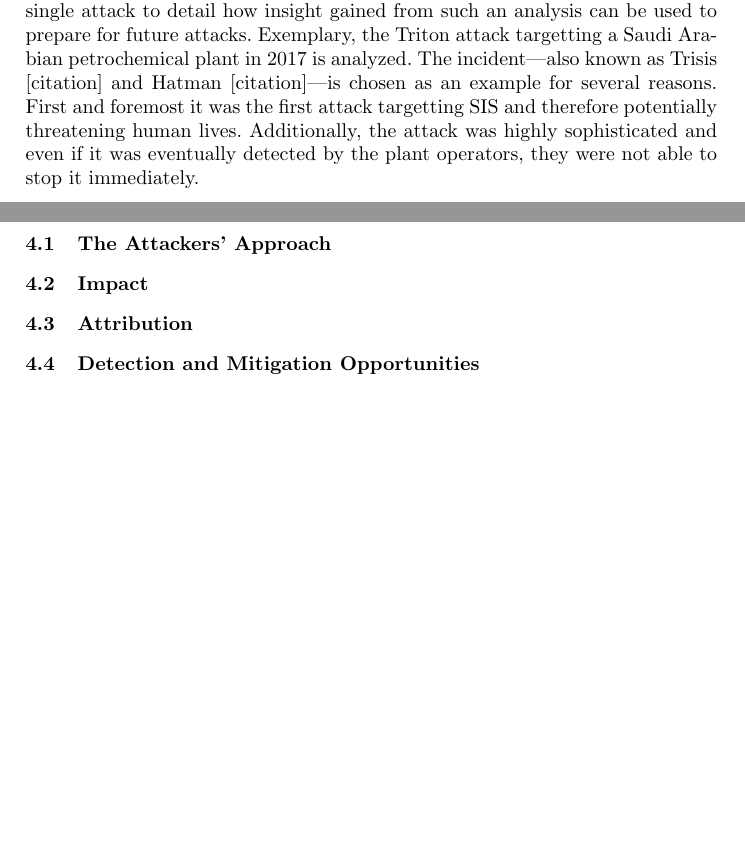
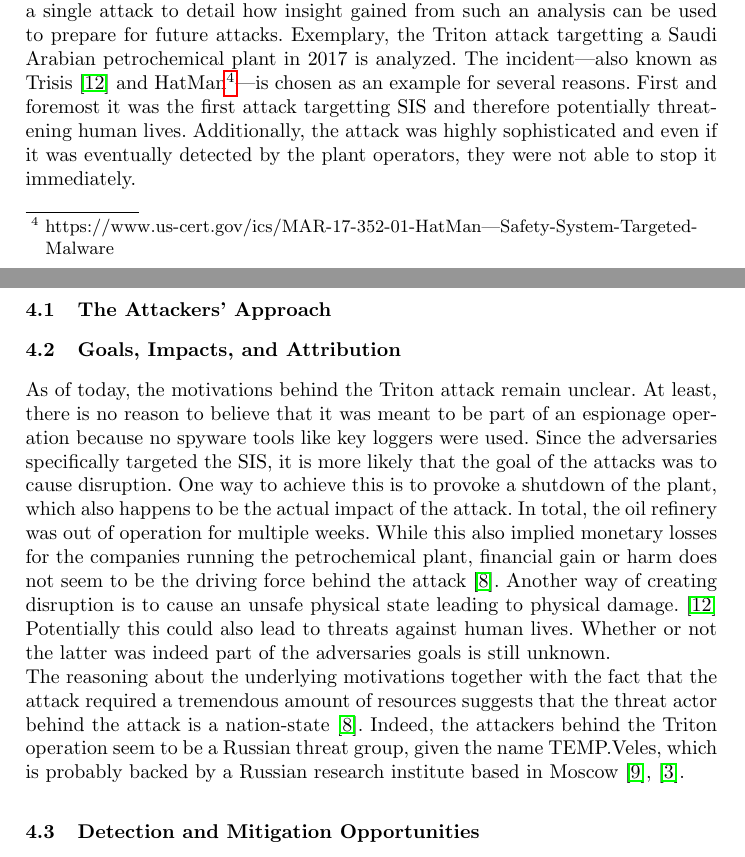
Before and after one commit to NF997/OTSecurityIncidents, a LaTeX paper (Report/report.tex): two parts of pages 8 and 9 of 11, joined at a grey line, cut so that both start at the same text, the shorter picture padded with empty space. Compiled offline with pdfLaTeX.

Commit message:
Drafted Goals, Impacts & Attribution Subsection

```diff
--- a/Report/report.tex
+++ b/Report/report.tex
@@ -297,13 +297,26 @@ Last but not least, it is essential to have a solid backup strategy which allows
 \section{Detailed Analysis of the Triton Attack}
 While the previous section conducted a comparative overview of the most prevalent ICS security incidents to highlight general trends, this section focusses on a single attack to detail how insight gained from such an analysis can be used to prepare for future attacks.
 Exemplary, the Triton attack targetting a Saudi Arabian petrochemical plant in 2017 is analyzed.
-The incident---also known as Trisis [citation] and Hatman [citation]---is chosen as an example for several reasons.
+The incident---also known as Trisis \cite{dragos.17} and HatMan\footnote{https://www.us-cert.gov/ics/MAR-17-352-01-HatMan—Safety-System-Targeted-Malware}---is chosen as an example for several reasons.
 First and foremost it was the first attack targetting SIS and therefore potentially threatening human lives.
 Additionally, the attack was highly sophisticated and even if it was eventually detected by the plant operators, they were not able to stop it immediately.
 % Outline?
 \subsection{The Attackers' Approach}
-\subsection{Impact}
-\subsection{Attribution}
+\subsection{Goals, Impacts, and Attribution}
+% Goal unknown, potentially killing people
+As of today, the motivations behind the Triton attack remain unclear.
+At least, there is no reason to believe that it was meant to be part of an espionage operation because no spyware tools like key loggers were used. % Citation?
+Since the adversaries specifically targeted the SIS, it is more likely that the goal of the attacks was to cause disruption.
+% Plant temporarily shut down
+One way to achieve this is to provoke a shutdown of the plant, which also happens to be the actual impact of the attack.
+In total, the oil refinery was out of operation for multiple weeks. % How long exactly
+While this also implied monetary losses for the companies running the petrochemical plant, financial gain or harm does not seem to be the driving force behind the attack \cite{kovacs.17}.
+Another way of creating disruption is to cause an unsafe physical state leading to physical damage. \cite{dragos.17}
+Potentially this could also lead to threats against human lives.
+Whether or not the latter was indeed part of the adversaries goals is still unknown.\\
+% TEMP.Veles/Xenotime,Russia
+The reasoning about the underlying motivations together with the fact that the attack required a tremendous amount of resources suggests that the threat actor behind the attack is a nation-state \cite{kovacs.17}.
+Indeed, the attackers behind the Triton operation seem to be a Russian threat group, given the name TEMP.Veles, which is probably backed by a Russian research institute based in Moscow \cite{fireeye.18}, \cite{sobczak.19}.
 \subsection{Detection and Mitigation Opportunities}
 % Asset Inventory
 % Vulnerability Management Software
```
Also changed, not shown: Report/bibliography.bib (+27 -0 lines), Report/report.pdf.
